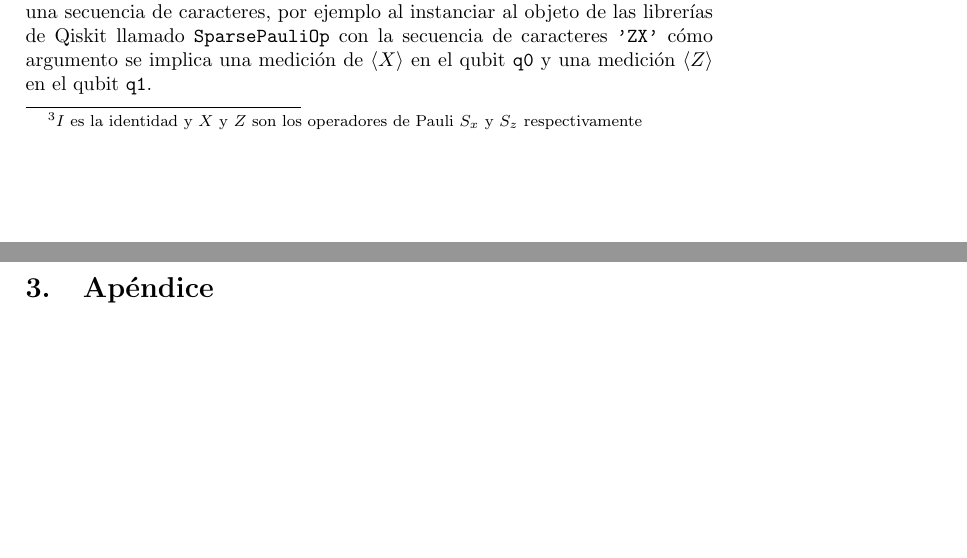
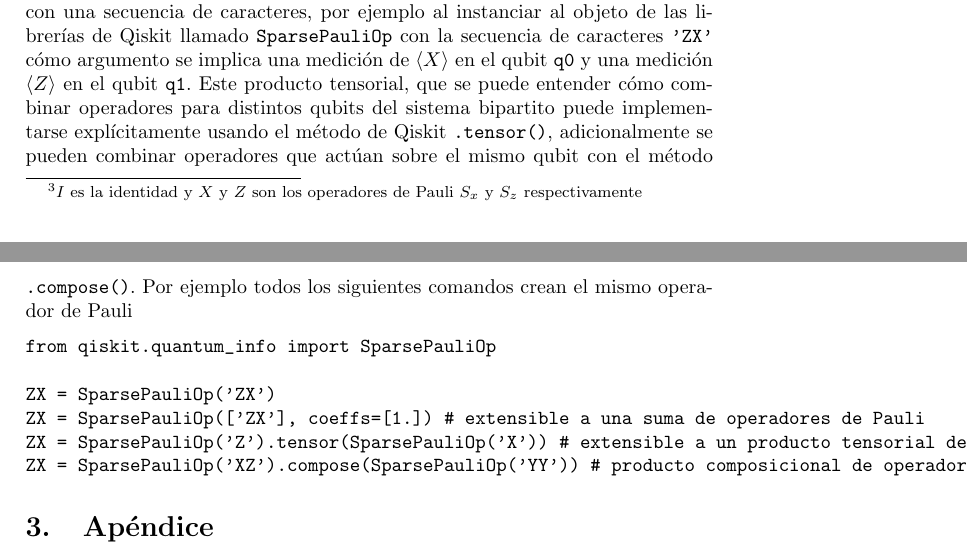
Before and after one commit to Julio-Medina/Bell_inequalities_CHSH, a LaTeX paper (report/Bell_inequalities_CHSH.tex, which reads report/pauli_example.txt): two parts of pages 9 and 10 of 10, joined at a grey line, cut so that both start at the same text, the shorter picture padded with empty space. Compiled offline with pdfLaTeX.

Commit message:
Added Qiskit code snippet to build a Pauli operator acting on different qubits.

```diff
--- a/report/Bell_inequalities_CHSH.tex
+++ b/report/Bell_inequalities_CHSH.tex
@@ -14,6 +14,10 @@
 \usepackage{mathtools}
 \usepackage{dirtytalk}
 \usepackage{booktabs}
+\usepackage{algorithm}
+%\usepackage{algorithmic}
+\usepackage{algpseudocode}
+\usepackage{fancyvrb}
 
 \begin{document}
 \pagenumbering{arabic}
@@ -227,7 +231,10 @@ La discusión anterior está un tanto sobresimplificada, ya que puede consideras
 
 El primer paso para probar estas desigualdades es construir el observable \ref{eq::S_1} donde $A$, $a$ son cada uno de los operadores $\{IX, IZ\}$\footnote{$I$ es la identidad y $X$ y $Z$ son los operadores de Pauli $S_x$ y $S_z$ respectivamente} para el qubit de Alice o el qubit $0$; y para $B$, $b$ se tiene que son $\{XI, ZI\}$ para el qubit de Bob o el qubit $1$.
 \subsection{Implementación en Qiskit}
-En la plataforma de computación cuántica Qiskit los operadores de Pauli en distintos qubits pueden construirse al especificar el orden de los operadores con una secuencia de caracteres, por ejemplo al instanciar al objeto de las librerías de Qiskit llamado \texttt{SparsePauliOp} con la secuencia de caracteres \texttt{'ZX'} cómo argumento se implica una medición de $\langle X \rangle$ en el qubit \texttt{q0} y una medición $\langle Z \rangle$ en el qubit \texttt{q1}.
+En la plataforma de computación cuántica Qiskit los operadores de Pauli en distintos qubits pueden construirse al especificar el orden de los operadores con una secuencia de caracteres, por ejemplo al instanciar al objeto de las librerías de Qiskit llamado \texttt{SparsePauliOp} con la secuencia de caracteres \texttt{'ZX'} cómo argumento se implica una medición de $\langle X \rangle$ en el qubit \texttt{q0} y una medición $\langle Z \rangle$ en el qubit \texttt{q1}. Este producto tensorial, que se puede entender cómo combinar operadores para distintos qubits del sistema bipartito puede implementarse explícitamente usando el método de Qiskit \texttt{.tensor()}, adicionalmente se pueden combinar operadores que actúan sobre el mismo qubit con el método \texttt{.compose()}. Por ejemplo todos los siguientes comandos crean el mismo operador de Pauli
+
+\VerbatimInput{pauli_example.txt}
+
 \section{Apéndice}\label{sec::appendix}
 
 \begin{thebibliography}{99}
--- /dev/null
+++ b/report/pauli_example.txt
@@ -0,0 +1,3 @@
+from qiskit.quantum_info import SparsePauliOp
+
+ZX = SparsePauliOp('ZX')
```
Also changed, not shown: report/Bell_inequalities_CHSH.pdf, report/pauli_example.txt (3 more changed lines), 3 other files.
